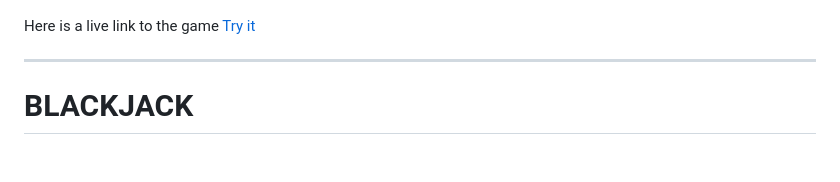
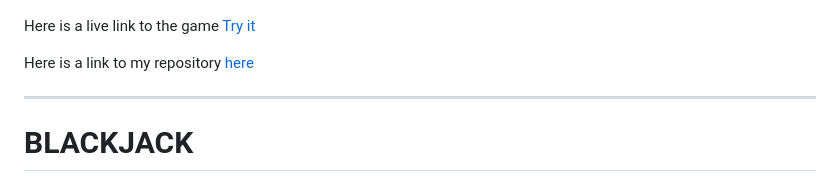
Before and after one commit to ConwayC1987/BlackJack, a Markdown page: README.md, the part around the change. Rendered like a GitHub page; blank space fills up the shorter version.

Commit message:
docs:add README.md file

```diff
--- a/README.md
+++ b/README.md
@@ -1,6 +1,8 @@
 ![Game on different devices](/images/amIresponive.png)
 
-Here is a live link to the game [Try it](https://blackjack-by-ciaran-c.herokuapp.com/)
+Here is a live link to the game [Try it](https://blackjack-by-ciaran-conway.herokuapp.com/)
+
+Here is a link to my repository [here](https://github.com/ConwayC1987/BlackJack)
 ***
 
 # BLACKJACK
```
